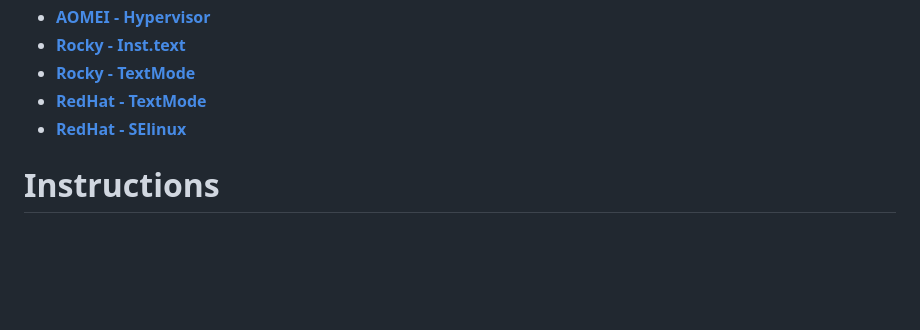
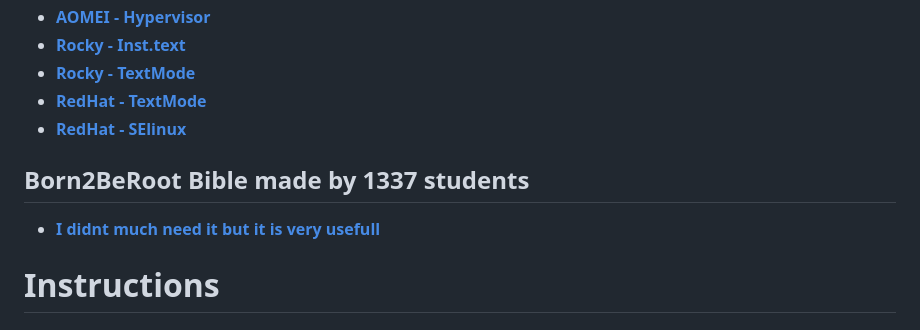
Before and after one commit to Dna9a/Born2BeRoot, a Markdown page: README.md, the part around the change. Drawn GitHub-style; blank space fills up the shorter version.

Commit message:
Update README with new resource link
Added a new section for 'Born2BeRoot Bible' with a link.

```diff
--- a/README.md
+++ b/README.md
@@ -72,6 +72,9 @@ It is software that sits on top of your main OS, such as:
 - **[Rocky - TextMode](https://docs.redhat.com/en/documentation/red_hat_enterprise_linux/7/html/installation_guide/sect-installation-text-mode-x86)**
 - **[RedHat - TextMode](https://docs.redhat.com/en/documentation/red_hat_enterprise_linux/7/html/installation_guide/sect-installation-text-mode-x86)**
 - **[RedHat - SElinux](https://www.redhat.com/en/topics/linux/what-is-selinux)**
+
+## Born2BeRoot Bible made by 1337 students
+- **[I didnt much need it but it is very usefull](https://miro.com/app/board/uXjVPEVHTXk=/)**
 
 <!-- Instructions -->
 # Instructions
```
